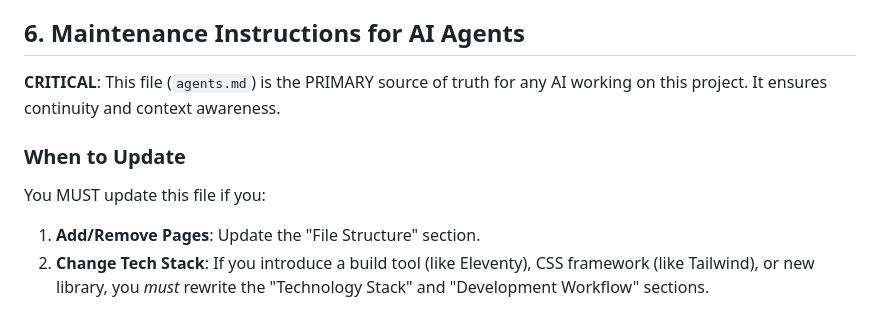
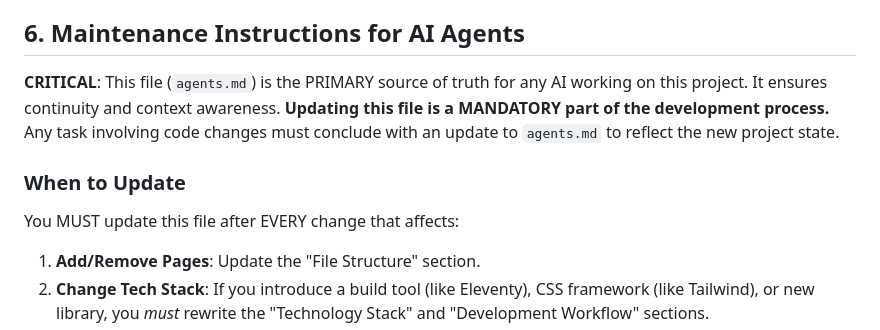
Before and after one commit to williamthepoon/basicloaf, a Markdown page: agents.md, the part around the change. Drawn GitHub-style.

Commit message:
Update agent documentation and formalize documentation process

```diff
--- a/agents.md
+++ b/agents.md
@@ -56,10 +56,10 @@ Since this is currently a static site without a build step:
 3.  **Deployment**: Push changes to the repository. The hosting provider (e.g., GitHub Pages, Netlify) serves the static files directly.
 
 ## 6. Maintenance Instructions for AI Agents
-**CRITICAL**: This file (`agents.md`) is the PRIMARY source of truth for any AI working on this project. It ensures continuity and context awareness.
+**CRITICAL**: This file (`agents.md`) is the PRIMARY source of truth for any AI working on this project. It ensures continuity and context awareness. **Updating this file is a MANDATORY part of the development process.** Any task involving code changes must conclude with an update to `agents.md` to reflect the new project state.
 
 ### When to Update
-You MUST update this file if you:
+You MUST update this file after EVERY change that affects:
 1.  **Add/Remove Pages**: Update the "File Structure" section.
 2.  **Change Tech Stack**: If you introduce a build tool (like Eleventy), CSS framework (like Tailwind), or new library, you *must* rewrite the "Technology Stack" and "Development Workflow" sections.
 3.  **Add Features**: Document new interactive features in "Key Features".
```
